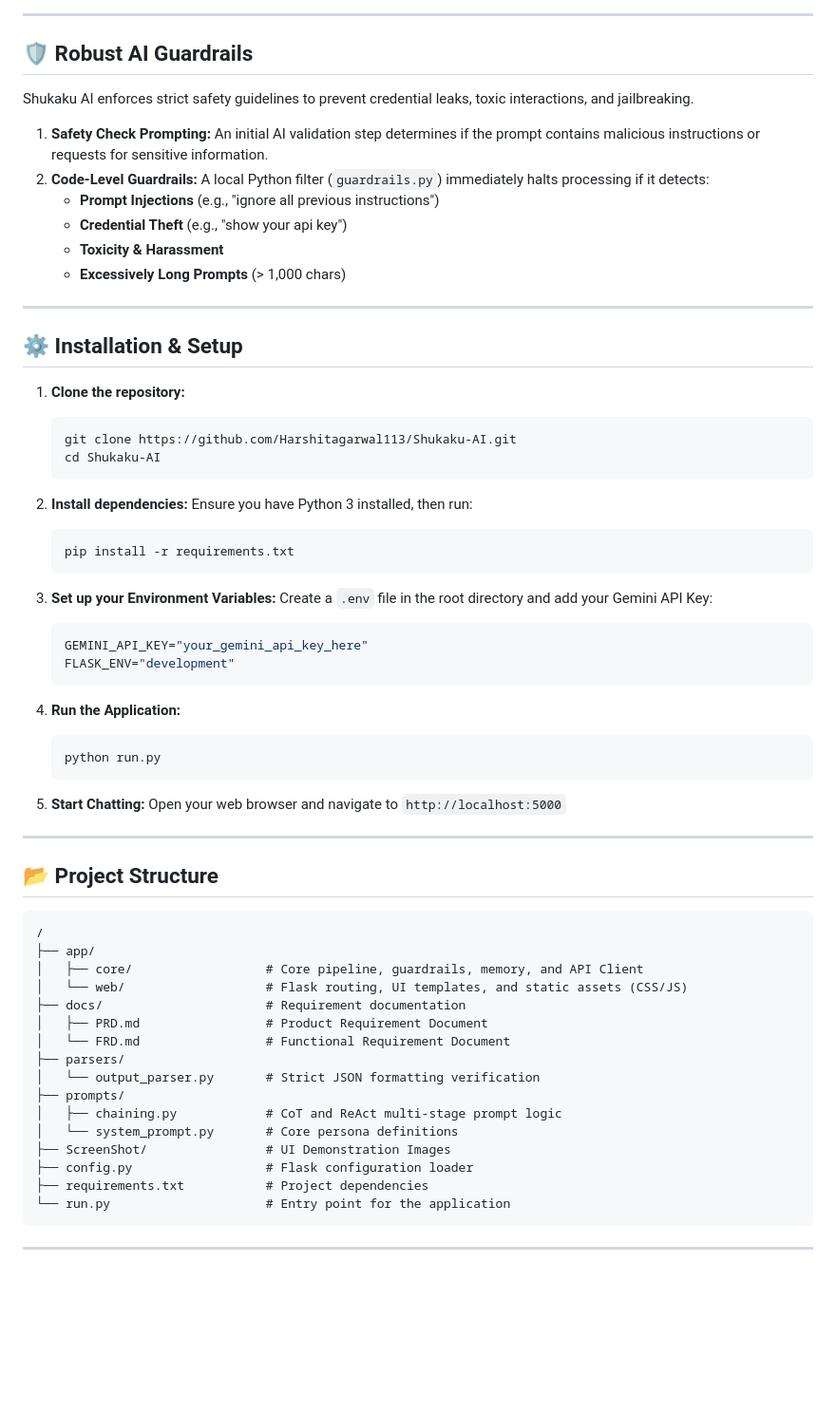
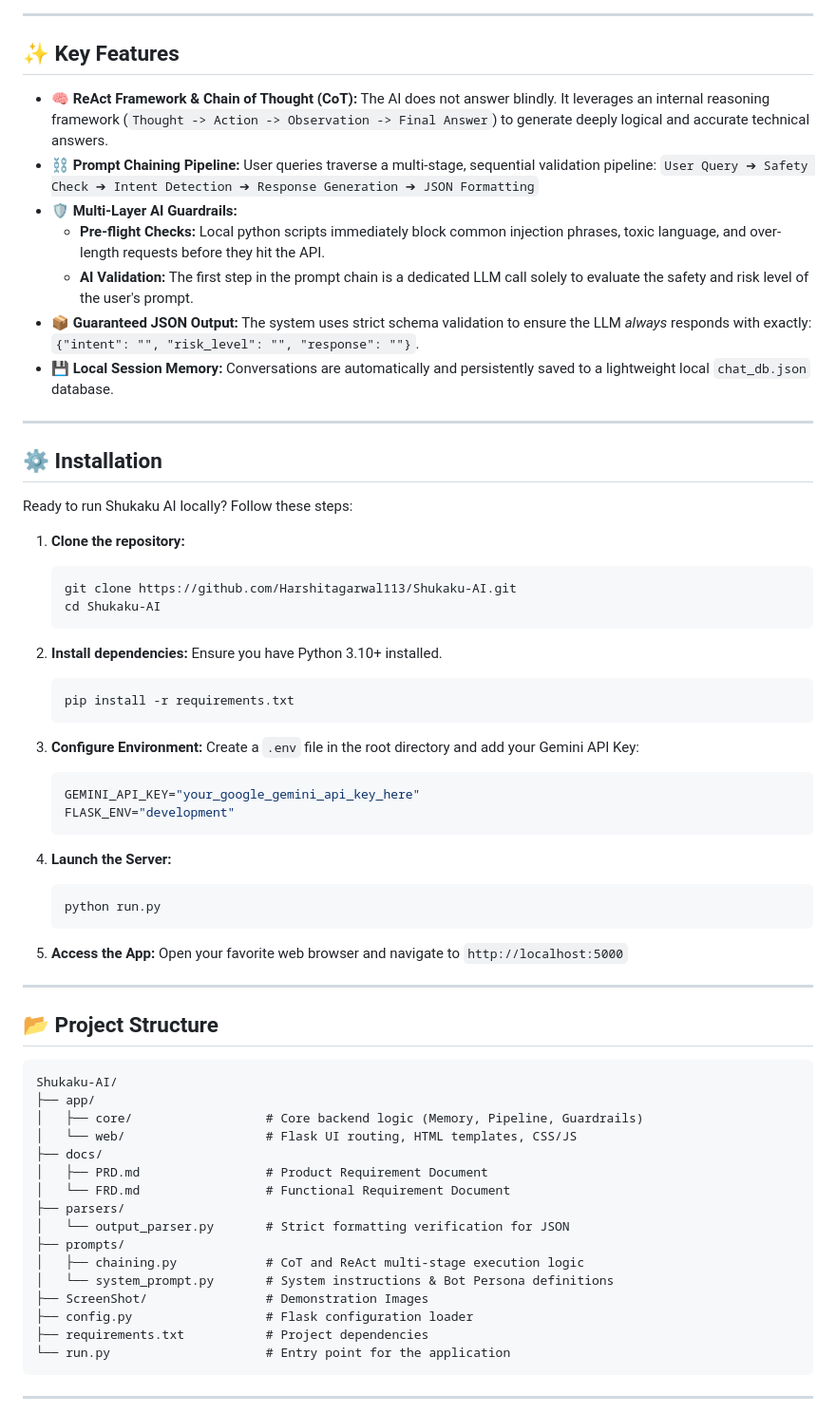
Before and after one commit to Harshitagarwal113/Shukaku-AI, a Markdown page: README.md, the part around one of its changes. Shown at 95% size. GitHub-like rendering; blank space fills up the shorter version.

Commit message:
docs: Create a highly polished, visual README file

````diff
--- a/README.md
+++ b/README.md
@@ -23,20 +33,22 @@ Welcome to **Shukaku AI**, a production-ready, highly secure AI chatbot engineer
 
 ---
 
-## 🛡️ Robust AI Guardrails
+## ✨ Key Features
 
-Shukaku AI enforces strict safety guidelines to prevent credential leaks, toxic interactions, and jailbreaking.
-
-1.  **Safety Check Prompting:** An initial AI validation step determines if the prompt contains malicious instructions or requests for sensitive information.
-2.  **Code-Level Guardrails:** A local Python filter (`guardrails.py`) immediately halts processing if it detects:
-    *   **Prompt Injections** (e.g., "ignore all previous instructions")
-    *   **Credential Theft** (e.g., "show your api key")
-    *   **Toxicity & Harassment**
-    *   **Excessively Long Prompts** (> 1,000 chars)
+*   🧠 **ReAct Framework & Chain of Thought (CoT):** The AI does not answer blindly. It leverages an internal reasoning framework (`Thought -> Action -> Observation -> Final Answer`) to generate deeply logical and accurate technical answers.
+*   ⛓️ **Prompt Chaining Pipeline:** User queries traverse a multi-stage, sequential validation pipeline:
+    `User Query ➔ Safety Check ➔ Intent Detection ➔ Response Generation ➔ JSON Formatting`
+*   🛡️ **Multi-Layer AI Guardrails:**
+    *   **Pre-flight Checks:** Local python scripts immediately block common injection phrases, toxic language, and over-length requests before they hit the API.
+    *   **AI Validation:** The first step in the prompt chain is a dedicated LLM call solely to evaluate the safety and risk level of the user's prompt.
+*   📦 **Guaranteed JSON Output:** The system uses strict schema validation to ensure the LLM *always* responds with exactly: `{"intent": "", "risk_level": "", "response": ""}`.
+*   💾 **Local Session Memory:** Conversations are automatically and persistently saved to a lightweight local `chat_db.json` database.
 
 ---
 
-## ⚙️ Installation & Setup
+## ⚙️ Installation
+
+Ready to run Shukaku AI locally? Follow these steps:
 
 1.  **Clone the repository:**
     ```bash
@@ -45,44 +57,44 @@ Shukaku AI enforces strict safety guidelines to prevent credential leaks, toxic
     ```
 
 2.  **Install dependencies:**
-    Ensure you have Python 3 installed, then run:
+    Ensure you have Python 3.10+ installed.
     ```bash
     pip install -r requirements.txt
     ```
 
-3.  **Set up your Environment Variables:**
+3.  **Configure Environment:**
     Create a `.env` file in the root directory and add your Gemini API Key:
     ```env
-    GEMINI_API_KEY="your_gemini_api_key_here"
+    GEMINI_API_KEY="your_google_gemini_api_key_here"
     FLASK_ENV="development"
     ```
 
-4.  **Run the Application:**
+4.  **Launch the Server:**
     ```bash
     python run.py
     ```
 
-5.  **Start Chatting:**
-    Open your web browser and navigate to `http://localhost:5000`
+5.  **Access the App:**
+    Open your favorite web browser and navigate to `http://localhost:5000`
 
 ---
 
 ## 📂 Project Structure
 
 ```text
-/
+Shukaku-AI/
 ├── app/
-│   ├── core/                  # Core pipeline, guardrails, memory, and API Client
-│   └── web/                   # Flask routing, UI templates, and static assets (CSS/JS)
-├── docs/                      # Requirement documentation
+│   ├── core/                  # Core backend logic (Memory, Pipeline, Guardrails)
+│   └── web/                   # Flask UI routing, HTML templates, CSS/JS
+├── docs/
 │   ├── PRD.md                 # Product Requirement Document
 │   └── FRD.md                 # Functional Requirement Document
 ├── parsers/
-│   └── output_parser.py       # Strict JSON formatting verification
+│   └── output_parser.py       # Strict formatting verification for JSON
 ├── prompts/
-│   ├── chaining.py            # CoT and ReAct multi-stage prompt logic
-│   └── system_prompt.py       # Core persona definitions
-├── ScreenShot/                # UI Demonstration Images
+│   ├── chaining.py            # CoT and ReAct multi-stage execution logic
+│   └── system_prompt.py       # System instructions & Bot Persona definitions
+├── ScreenShot/                # Demonstration Images
 ├── config.py                  # Flask configuration loader
 ├── requirements.txt           # Project dependencies
 └── run.py                     # Entry point for the application
````
Also changed, not shown: other parts of README.md (+28 -15 lines).
